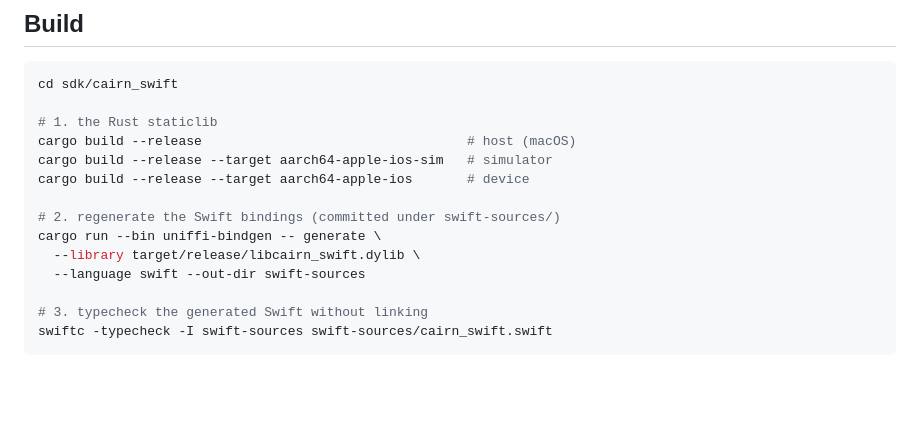
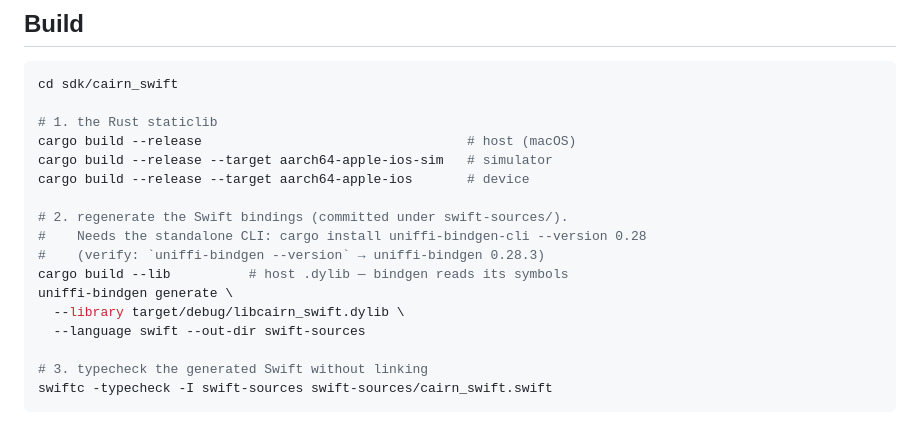
Before and after one commit to unfazed-dev/cairn, a Markdown page: sdk/cairn_swift/README.md, the part around the change. Drawn GitHub-style; blank space fills up the shorter version.

```diff
--- a/sdk/cairn_swift/README.md
+++ b/sdk/cairn_swift/README.md
@@ -60,9 +60,12 @@ cargo build --release                                  # host (macOS)
 cargo build --release --target aarch64-apple-ios-sim   # simulator
 cargo build --release --target aarch64-apple-ios       # device
 
-# 2. regenerate the Swift bindings (committed under swift-sources/)
-cargo run --bin uniffi-bindgen -- generate \
-  --library target/release/libcairn_swift.dylib \
+# 2. regenerate the Swift bindings (committed under swift-sources/).
+#    Needs the standalone CLI: cargo install uniffi-bindgen-cli --version 0.28
+#    (verify: `uniffi-bindgen --version` → uniffi-bindgen 0.28.3)
+cargo build --lib          # host .dylib — bindgen reads its symbols
+uniffi-bindgen generate \
+  --library target/debug/libcairn_swift.dylib \
   --language swift --out-dir swift-sources
 
 # 3. typecheck the generated Swift without linking
```
Also changed, not shown: sdk/cairn_kotlin/README.md (+9 -3 lines), sdk/cairn_tauri/README.md (+8 -0 lines).
